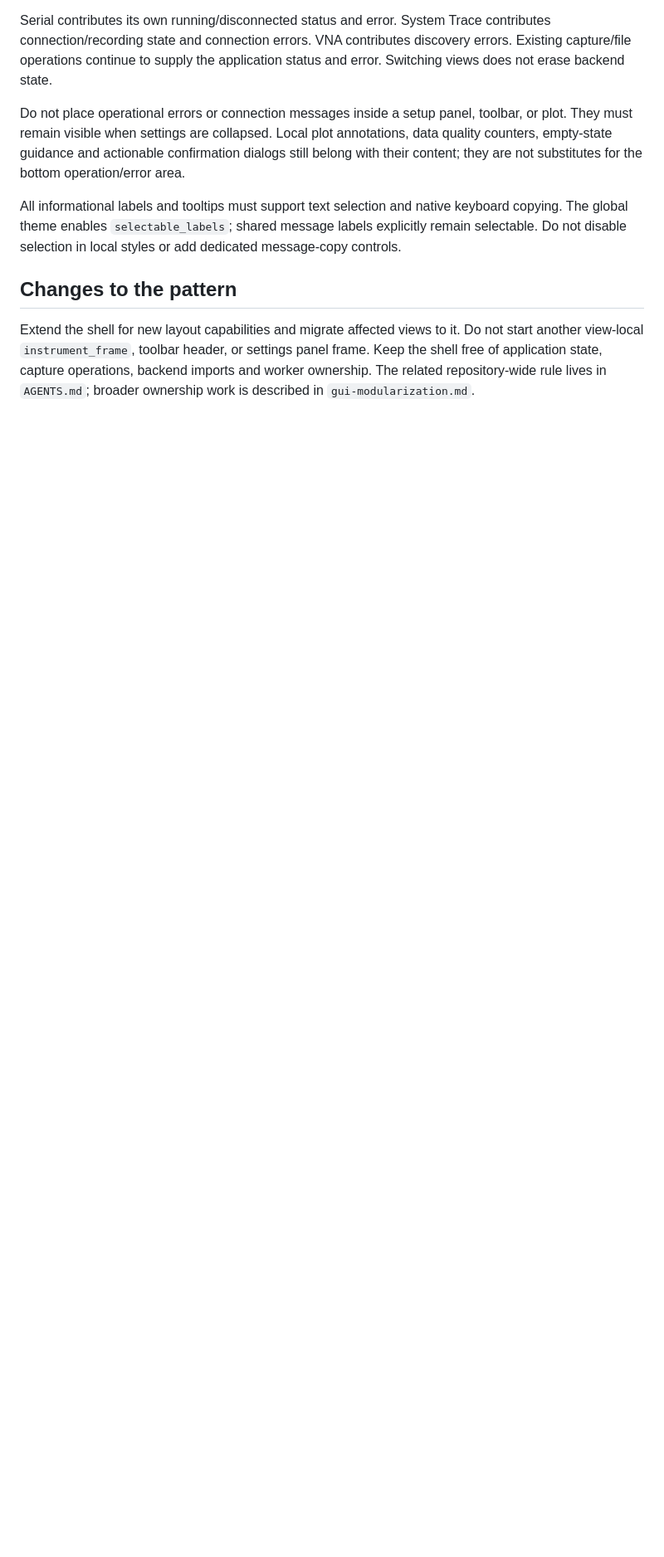
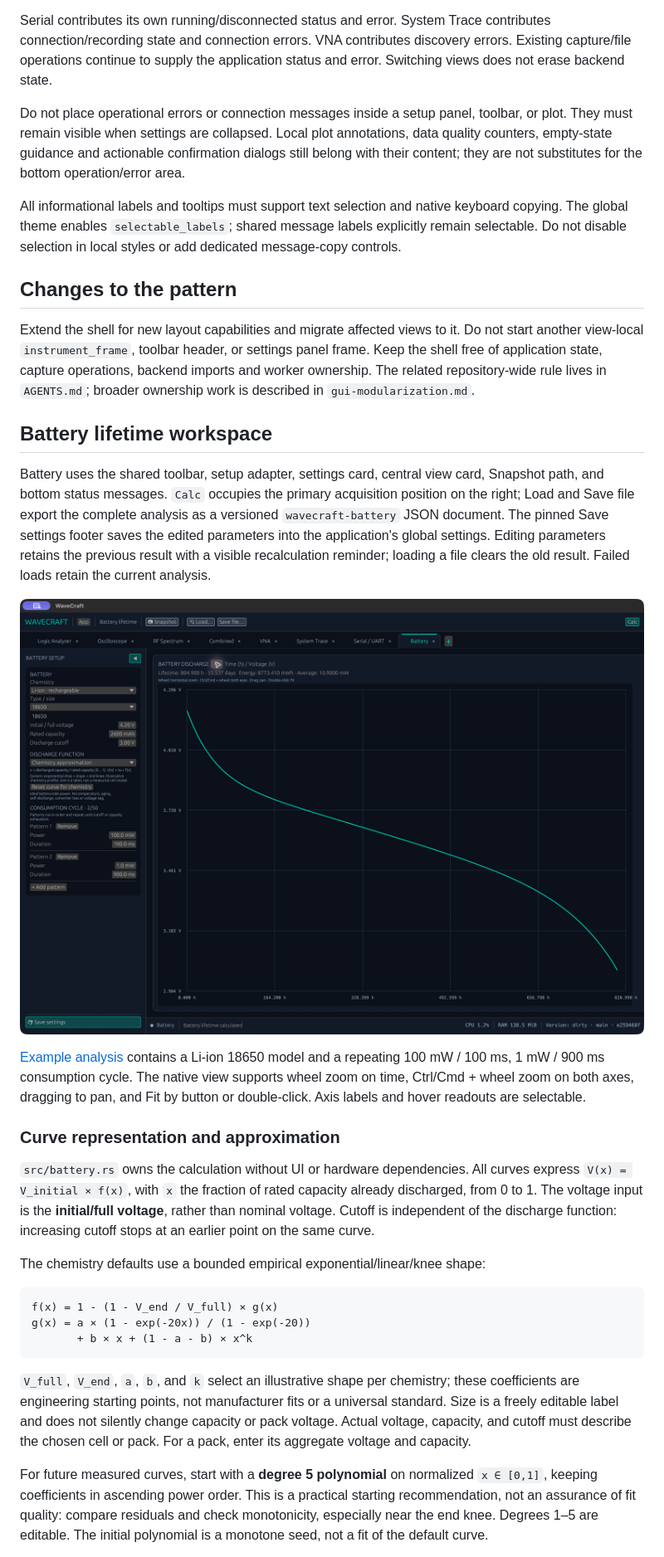
Before and after one commit to pro100Roman/WaveCraft, a Markdown page: docs/gui-view-pattern.md, the part around one of its changes. Shown at 83% size. Rendered like a GitHub page; pictures changed too: docs/images/battery-view.png (added); blank space fills up the shorter version.

Commit message:
feat(gui): add battery lifetime workspace

````diff
--- a/docs/gui-view-pattern.md
+++ b/docs/gui-view-pattern.md
@@ -143,3 +143,50 @@ Do not start another view-local `instrument_frame`, toolbar header, or settings
 panel frame. Keep the shell free of application state, capture operations,
 backend imports and worker ownership. The related repository-wide rule lives
 in `AGENTS.md`; broader ownership work is described in `gui-modularization.md`.
+
+
+## Battery lifetime workspace
+
+Battery uses the shared toolbar, setup adapter, settings card, central view card,
+Snapshot path, and bottom status messages. `Calc` occupies the primary acquisition
+position on the right; Load and Save file export the complete analysis as a
+versioned `wavecraft-battery` JSON document. The pinned Save settings footer saves
+the edited parameters into the application's global settings. Editing parameters
+retains the previous result with a visible recalculation reminder; loading a file
+clears the old result. Failed loads retain the current analysis.
+
+![Battery lifetime view](images/battery-view.png)
+
+[Example analysis](examples/battery-analysis.json) contains a Li-ion 18650 model
+and a repeating 100 mW / 100 ms, 1 mW / 900 ms consumption cycle. The native view
+supports wheel zoom on time, Ctrl/Cmd + wheel zoom on both axes, dragging to pan,
+and Fit by button or double-click. Axis labels and hover readouts are selectable.
+
+### Curve representation and approximation
+
+`src/battery.rs` owns the calculation without UI or hardware dependencies.
+All curves express `V(x) = V_initial × f(x)`, with `x` the fraction of rated
+capacity already discharged, from 0 to 1. The voltage input is the **initial/full
+voltage**, rather than nominal voltage. Cutoff is independent of the discharge
+function: increasing cutoff stops at an earlier point on the same curve.
+
+The chemistry defaults use a bounded empirical exponential/linear/knee shape:
+
+```text
+f(x) = 1 - (1 - V_end / V_full) × g(x)
+g(x) = a × (1 - exp(-20x)) / (1 - exp(-20))
+       + b × x + (1 - a - b) × x^k
+```
+
+`V_full`, `V_end`, `a`, `b`, and `k` select an illustrative shape per chemistry;
+these coefficients are engineering starting points, not manufacturer fits or a
+universal standard. Size is a freely editable label and does not silently change
+capacity or pack voltage. Actual voltage, capacity, and cutoff must describe the
+chosen cell or pack. For a pack, enter its aggregate voltage and capacity.
+
+For future measured curves, start with a **degree 5 polynomial** on normalized
+`x ∈ [0,1]`, keeping coefficients in ascending power order. This is a practical
+starting recommendation, not an assurance of fit quality: compare residuals and
+check monotonicity, especially near the end knee. Degrees 1–5 are editable.
+The initial polynomial is a monotone seed, not a fit of the default curve.
+
````
Also changed, not shown: other parts of docs/gui-view-pattern.md (+34 -1 lines), 16 other files.
